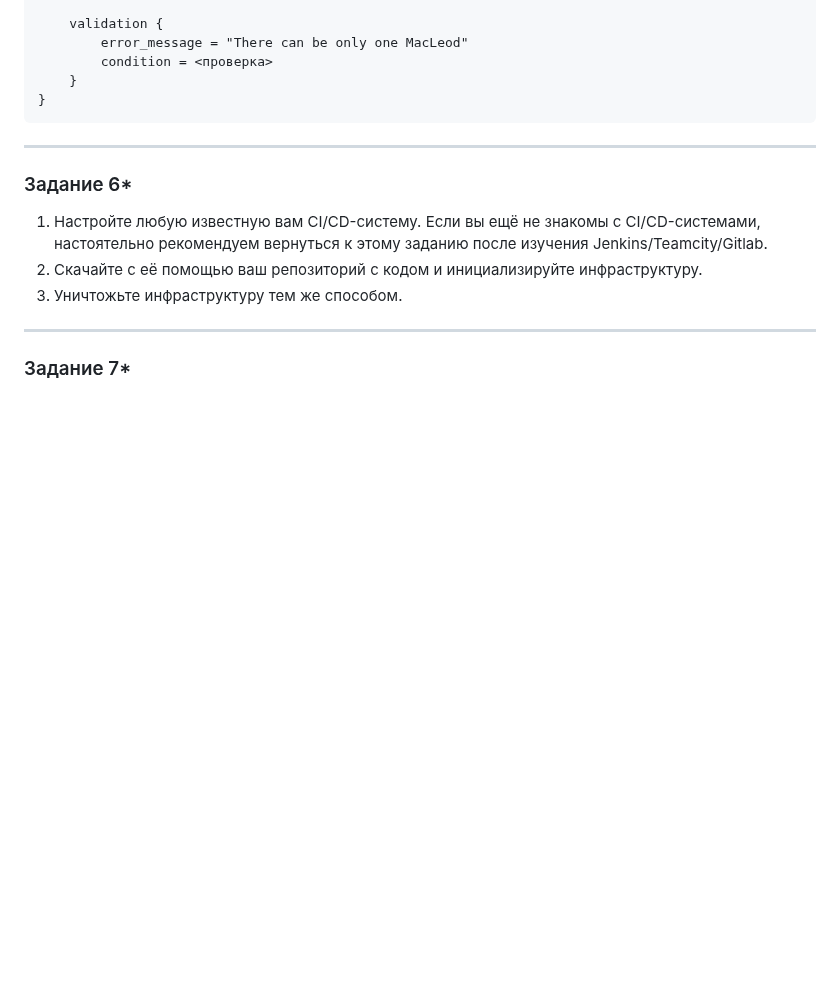
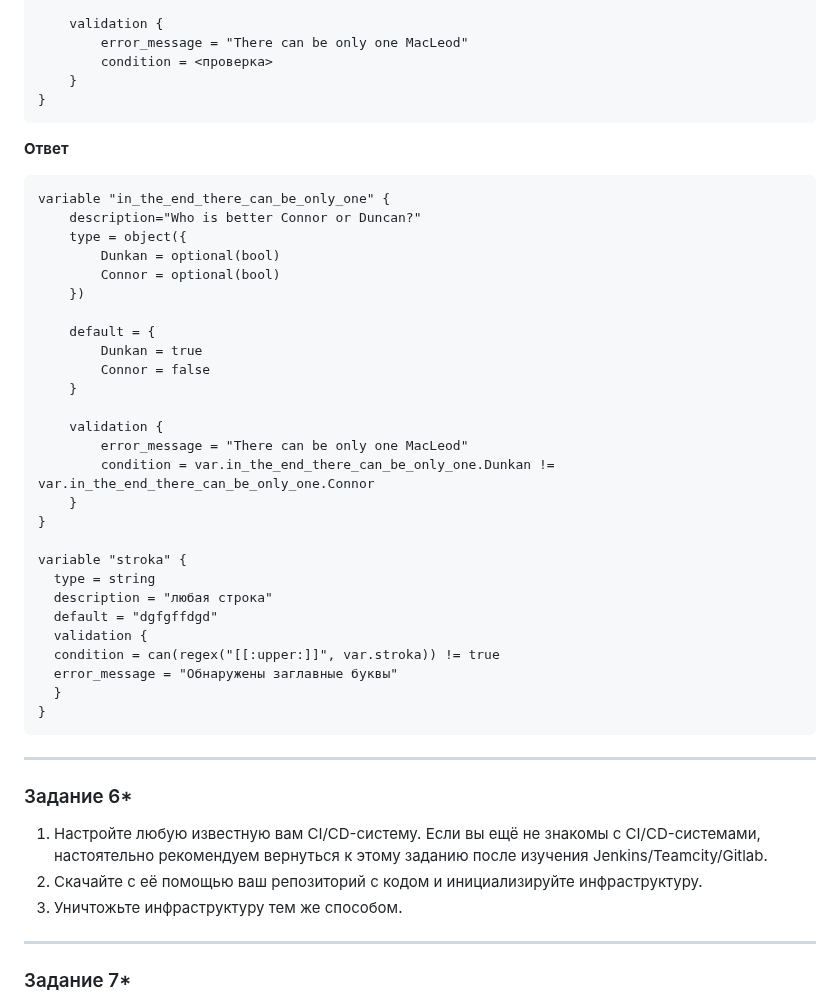
Before and after one commit to LexionN/SHDEVOPS-4, a Markdown page: terraform/05/README.md, the part around one of its changes. Drawn GitHub-style; blank space fills up the shorter version.

````diff
--- a/terraform/05/README.md
+++ b/terraform/05/README.md
@@ -155,6 +154,41 @@ variable "in_the_end_there_can_be_only_one" {
     }
 }
 ```
+
+
+**Ответ**
+
+```
+variable "in_the_end_there_can_be_only_one" {
+    description="Who is better Connor or Duncan?"
+    type = object({
+        Dunkan = optional(bool)
+        Connor = optional(bool)
+    })
+
+    default = {
+        Dunkan = true
+        Connor = false
+    }
+
+    validation {
+        error_message = "There can be only one MacLeod"
+        condition = var.in_the_end_there_can_be_only_one.Dunkan != var.in_the_end_there_can_be_only_one.Connor
+    }
+}
+
+variable "stroka" {
+  type = string
+  description = "любая строка"
+  default = "dgfgffdgd"
+  validation {
+  condition = can(regex("[[:upper:]]", var.stroka)) != true
+  error_message = "Обнаружены заглавные буквы"
+  }
+}
+```
+
+
 ------
 ### Задание 6*
 
````
Also changed, not shown: other parts of terraform/05/README.md (+0 -1 lines).
